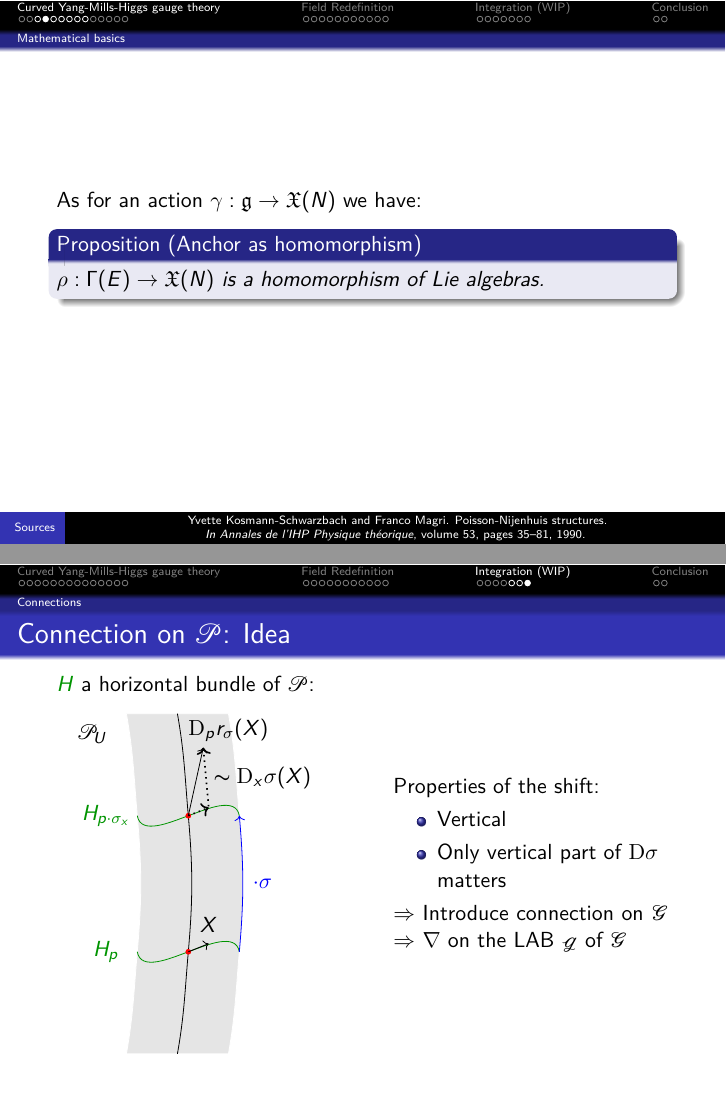
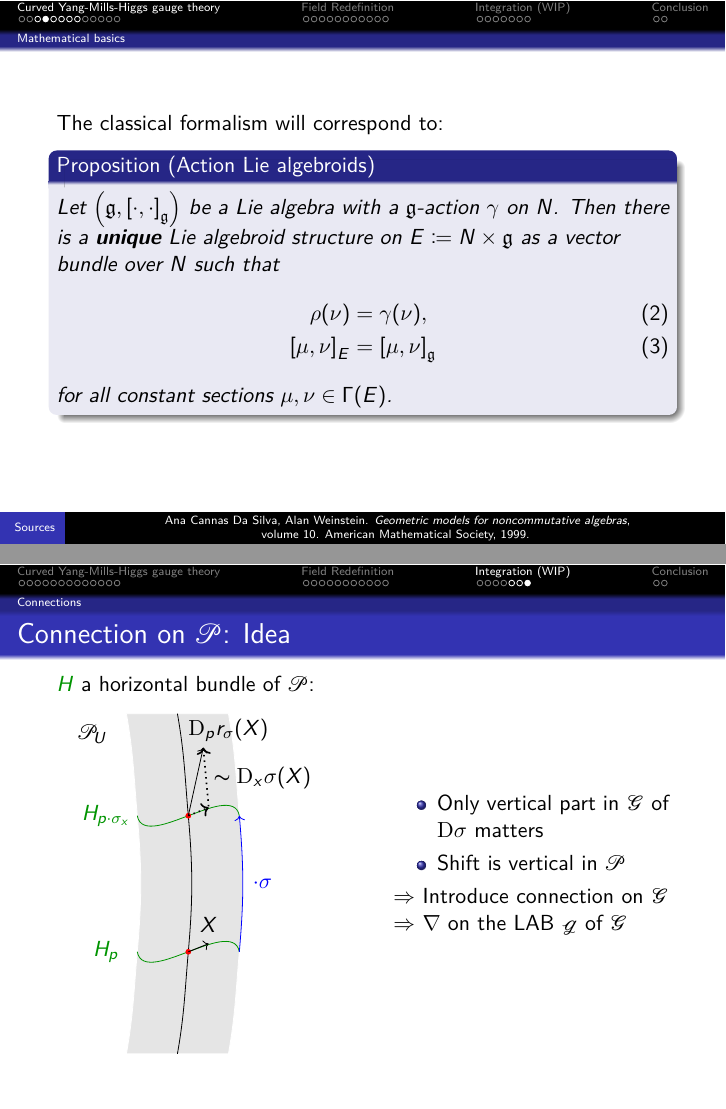
Before and after one commit to Kelrugem/Taiwan-Symposium-2022, LaTeX slides (Talk.tex): pages 9 and 66 of 69, joined at a grey line. The pictures show the PDF file Talk.pdf that the author committed with the source.

Commit message:
19 April

```diff
--- a/Talk.tex
+++ b/Talk.tex
@@ -340,15 +340,15 @@ for all $f \in C^\infty(N)$ and $\mu, \nu \in \Gamma(E)$.
 \end{itemize}
 \end{example}
 \end{frame}
-
-\renewcommand\insertreferences{{\tiny Yvette Kosmann-Schwarzbach and Franco Magri. Poisson-Nijenhuis structures. \newline \textit{In Annales de l’IHP Physique théorique}, volume 53, pages 35–81, 1990.}}
-
-\begin{frame}
-As for an action $\gamma: \mathfrak{g} \to \mathfrak{X}(N)$ we have:
-\begin{proposition}[Anchor as homomorphism]
-$\rho: \Gamma(E) \to \mathfrak{X}(N)$ is a homomorphism of Lie algebras.
-\end{proposition}
-\end{frame}
+%
+%\renewcommand\insertreferences{{\tiny Yvette Kosmann-Schwarzbach and Franco Magri. Poisson-Nijenhuis structures. \newline \textit{In Annales de l’IHP Physique théorique}, volume 53, pages 35–81, 1990.}}
+%
+%\begin{frame}
+%As for an action $\gamma: \mathfrak{g} \to \mathfrak{X}(N)$ we have:
+%\begin{proposition}[Anchor as homomorphism]
+%$\rho: \Gamma(E) \to \mathfrak{X}(N)$ is a homomorphism of Lie algebras.
+%\end{proposition}
+%\end{frame}
 
 \renewcommand\insertreferences{{\tiny Ana Cannas Da Silva, Alan Weinstein. \textit{Geometric models for noncommutative algebras}, \newline volume 10. American Mathematical Society, 1999.}}
 
@@ -1096,10 +1099,10 @@ But:
 	\end{minipage}\hfill
 	\pause
 	\begin{minipage}[]{0.45\textwidth}
-	Properties of the shift:
+	%Properties regarding the shift:
 	\begin{itemize}
-		\item Vertical
-		\item Only vertical part of $\mathrm{D}\sigma$ matters
+		\item Only vertical part in $\mathcal{G}$ of $\mathrm{D}\sigma$ matters
+		\item Shift is vertical in $\mathcal{P}$
 	\end{itemize}
 	\pause
 	$\Rightarrow$ Introduce connection on $\mathcal{G}$
```
Also changed, not shown: Talk.pdf, Talk.tex (3 more changed lines), 7 other files.
